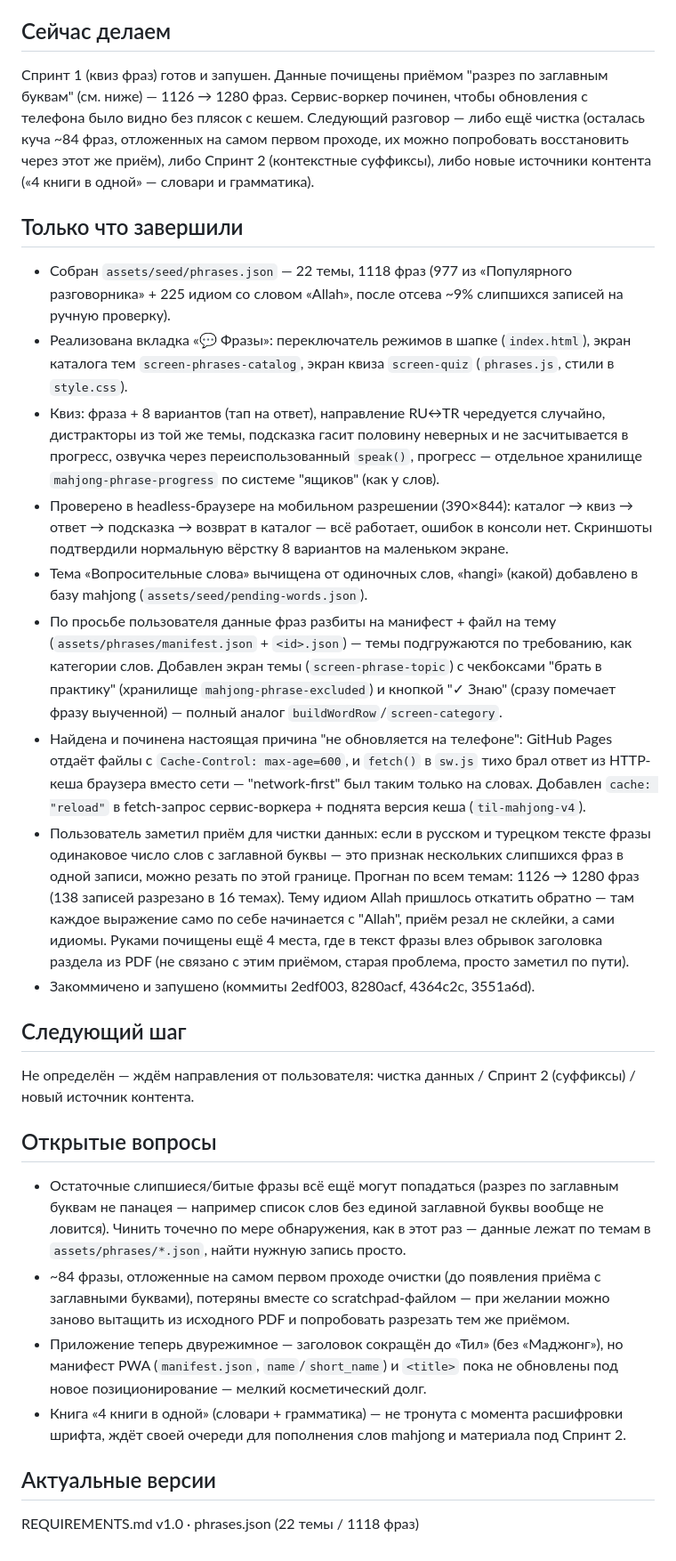
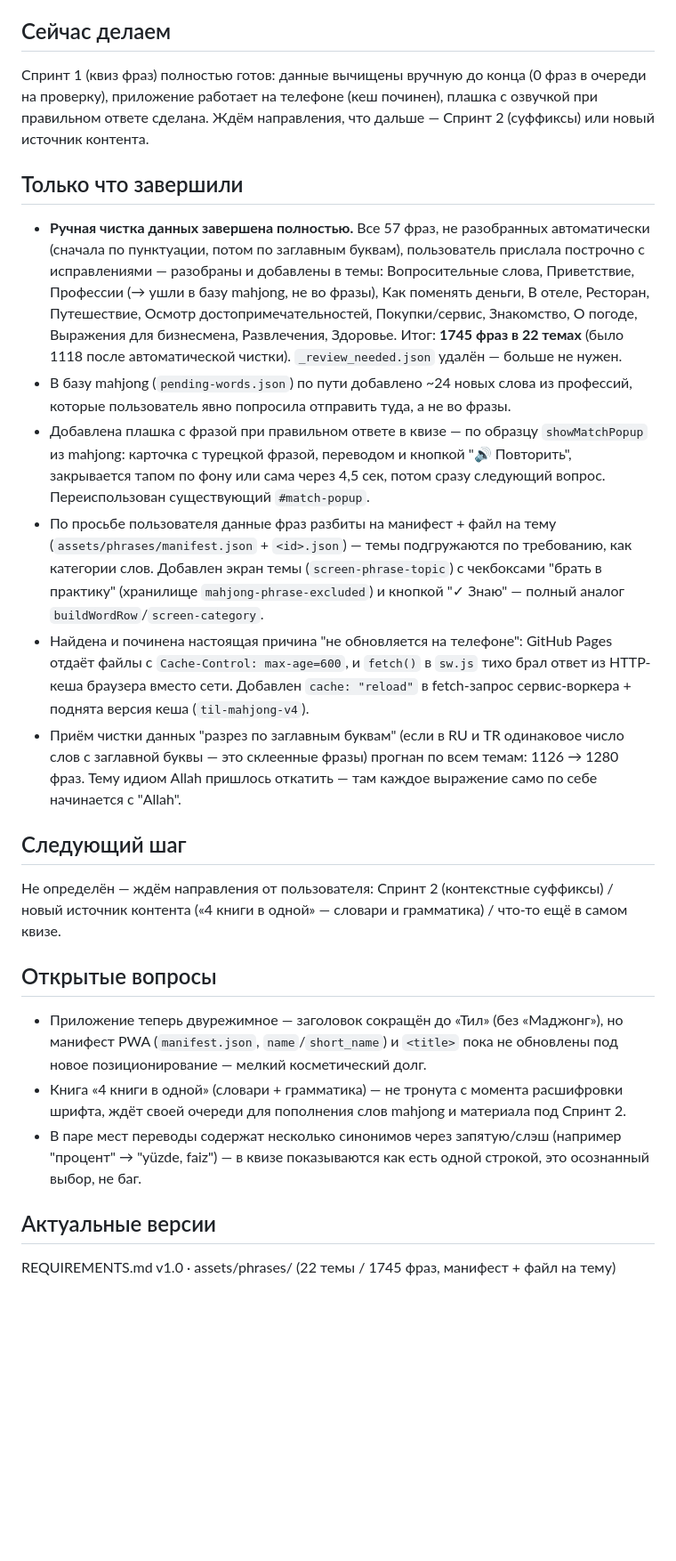
Before and after one commit to VisstaArt/til-mahjong, a Markdown page: STATE.md, the part around one of its changes. Shown at 89% size. GitHub-like rendering; blank space fills up the shorter version.

Commit message:
Обновить STATE.md — ручная чистка данных фраз завершена (1745 фраз)

```diff
--- a/STATE.md
+++ b/STATE.md
@@ -3,26 +3,22 @@
 
 ## Сейчас делаем
-Спринт 1 (квиз фраз) готов и запушен. Данные почищены приёмом "разрез по заглавным буквам" (см. ниже) — 1126 → 1280 фраз. Сервис-воркер починен, чтобы обновления с телефона было видно без плясок с кешем. Следующий разговор — либо ещё чистка (осталась куча ~84 фраз, отложенных на самом первом проходе, их можно попробовать восстановить через этот же приём), либо Спринт 2 (контекстные суффиксы), либо новые источники контента («4 книги в одной» — словари и грамматика).
+Спринт 1 (квиз фраз) полностью готов: данные вычищены вручную до конца (0 фраз в очереди на проверку), приложение работает на телефоне (кеш починен), плашка с озвучкой при правильном ответе сделана. Ждём направления, что дальше — Спринт 2 (суффиксы) или новый источник контента.
 
 ## Только что завершили
-- Собран `assets/seed/phrases.json` — 22 темы, 1118 фраз (977 из «Популярного разговорника» + 225 идиом со словом «Allah», после отсева ~9% слипшихся записей на ручную проверку).
-- Реализована вкладка «💬 Фразы»: переключатель режимов в шапке (`index.html`), экран каталога тем `screen-phrases-catalog`, экран квиза `screen-quiz` (`phrases.js`, стили в `style.css`).
-- Квиз: фраза + 8 вариантов (тап на ответ), направление RU↔TR чередуется случайно, дистракторы из той же темы, подсказка гасит половину неверных и не засчитывается в прогресс, озвучка через переиспользованный `speak()`, прогресс — отдельное хранилище `mahjong-phrase-progress` по системе "ящиков" (как у слов).
-- Проверено в headless-браузере на мобильном разрешении (390×844): каталог → квиз → ответ → подсказка → возврат в каталог — всё работает, ошибок в консоли нет. Скриншоты подтвердили нормальную вёрстку 8 вариантов на маленьком экране.
-- Тема «Вопросительные слова» вычищена от одиночных слов, «hangi» (какой) добавлено в базу mahjong (`assets/seed/pending-words.json`).
-- По просьбе пользователя данные фраз разбиты на манифест + файл на тему (`assets/phrases/manifest.json` + `<id>.json`) — темы подгружаются по требованию, как категории слов. Добавлен экран темы (`screen-phrase-topic`) с чекбоксами "брать в практику" (хранилище `mahjong-phrase-excluded`) и кнопкой "✓ Знаю" (сразу помечает фразу выученной) — полный аналог `buildWordRow`/`screen-category`.
-- Найдена и починена настоящая причина "не обновляется на телефоне": GitHub Pages отдаёт файлы с `Cache-Control: max-age=600`, и `fetch()` в `sw.js` тихо брал ответ из HTTP-кеша браузера вместо сети — "network-first" был таким только на словах. Добавлен `cache: "reload"` в fetch-запрос сервис-воркера + поднята версия кеша (`til-mahjong-v4`).
-- Пользователь заметил приём для чистки данных: если в русском и турецком тексте фразы одинаковое число слов с заглавной буквы — это признак нескольких слипшихся фраз в одной записи, можно резать по этой границе. Прогнан по всем темам: 1126 → 1280 фраз (138 записей разрезано в 16 темах). Тему идиом Allah пришлось откатить обратно — там каждое выражение само по себе начинается с "Allah", приём резал не склейки, а сами идиомы. Руками почищены ещё 4 места, где в текст фразы влез обрывок заголовка раздела из PDF (не связано с этим приёмом, старая проблема, просто заметил по пути).
-- Закоммичено и запушено (коммиты 2edf003, 8280acf, 4364c2c, 3551a6d).
+- **Ручная чистка данных завершена полностью.** Все 57 фраз, не разобранных автоматически (сначала по пунктуации, потом по заглавным буквам), пользователь прислала построчно с исправлениями — разобраны и добавлены в темы: Вопросительные слова, Приветствие, Профессии (→ ушли в базу mahjong, не во фразы), Как поменять деньги, В отеле, Ресторан, Путешествие, Осмотр достопримечательностей, Покупки/сервис, Знакомство, О погоде, Выражения для бизнесмена, Развлечения, Здоровье. Итог: **1745 фраз в 22 темах** (было 1118 после автоматической чистки). `_review_needed.json` удалён — больше не нужен.
+- В базу mahjong (`pending-words.json`) по пути добавлено ~24 новых слова из профессий, которые пользователь явно попросила отправить туда, а не во фразы.
+- Добавлена плашка с фразой при правильном ответе в квизе — по образцу `showMatchPopup` из mahjong: карточка с турецкой фразой, переводом и кнопкой "🔊 Повторить", закрывается тапом по фону или сама через 4,5 сек, потом сразу следующий вопрос. Переиспользован существующий `#match-popup`.
+- По просьбе пользователя данные фраз разбиты на манифест + файл на тему (`assets/phrases/manifest.json` + `<id>.json`) — темы подгружаются по требованию, как категории слов. Добавлен экран темы (`screen-phrase-topic`) с чекбоксами "брать в практику" (хранилище `mahjong-phrase-excluded`) и кнопкой "✓ Знаю" — полный аналог `buildWordRow`/`screen-category`.
+- Найдена и починена настоящая причина "не обновляется на телефоне": GitHub Pages отдаёт файлы с `Cache-Control: max-age=600`, и `fetch()` в `sw.js` тихо брал ответ из HTTP-кеша браузера вместо сети. Добавлен `cache: "reload"` в fetch-запрос сервис-воркера + поднята версия кеша (`til-mahjong-v4`).
+- Приём чистки данных "разрез по заглавным буквам" (если в RU и TR одинаковое число слов с заглавной буквы — это склеенные фразы) прогнан по всем темам: 1126 → 1280 фраз. Тему идиом Allah пришлось откатить — там каждое выражение само по себе начинается с "Allah".
 
 ## Следующий шаг
-Не определён — ждём направления от пользователя: чистка данных / Спринт 2 (суффиксы) / новый источник контента.
+Не определён — ждём направления от пользователя: Спринт 2 (контекстные суффиксы) / новый источник контента («4 книги в одной» — словари и грамматика) / что-то ещё в самом квизе.
 
 ## Открытые вопросы
-- Остаточные слипшиеся/битые фразы всё ещё могут попадаться (разрез по заглавным буквам не панацея — например список слов без единой заглавной буквы вообще не ловится). Чинить точечно по мере обнаружения, как в этот раз — данные лежат по темам в `assets/phrases/*.json`, найти нужную запись просто.
-- ~84 фразы, отложенные на самом первом проходе очистки (до появления приёма с заглавными буквами), потеряны вместе со scratchpad-файлом — при желании можно заново вытащить из исходного PDF и попробовать разрезать тем же приёмом.
 - Приложение теперь двурежимное — заголовок сокращён до «Тил» (без «Маджонг»), но манифест PWA (`manifest.json`, `name`/`short_name`) и `<title>` пока не обновлены под новое позиционирование — мелкий косметический долг.
 - Книга «4 книги в одной» (словари + грамматика) — не тронута с момента расшифровки шрифта, ждёт своей очереди для пополнения слов mahjong и материала под Спринт 2.
+- В паре мест переводы содержат несколько синонимов через запятую/слэш (например "процент" → "yüzde, faiz") — в квизе показываются как есть одной строкой, это осознанный выбор, не баг.
 
 ## Актуальные версии
-REQUIREMENTS.md v1.0 · phrases.json (22 темы / 1118 фраз)
+REQUIREMENTS.md v1.0 · assets/phrases/ (22 темы / 1745 фраз, манифест + файл на тему)
```
Also changed, not shown: other parts of STATE.md (+1 -1 lines).
